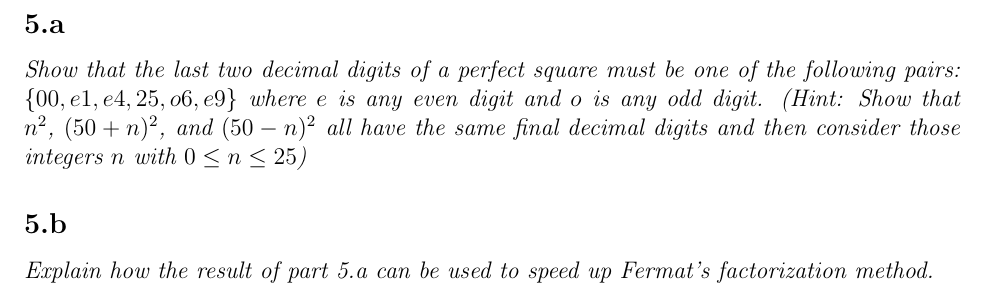
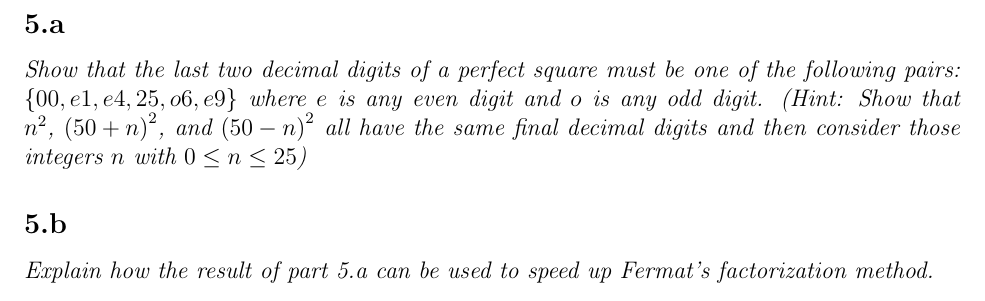
Before and after one commit to Notgnoshi/cryptography, a LaTeX problem sheet (homework/hw4/hw4.tex): part of page 2 of 2, cut so that both start at the same text. Compiled offline with pdfLaTeX.

Commit message:
fix a chktex linter warning

```diff
--- a/homework/hw4/hw4.tex
+++ b/homework/hw4/hw4.tex
@@ -16,7 +16,7 @@
 \section{} \textit{Your opponent uses RSA with $n = pq$ and encryption exponent $e$ and encrypts a message $m$. This yields the ciphertext $c \equiv m^e \pmod{n}$. A spy tells you that, for this message, $m^{12345} \equiv 1 \pmod{n}$. Describe how to determine $m$. Note that you do not know $p$, $q$, $\varphi(n)$, or the secret decryption exponent $d$. However, you should find a decryption exponent that works for this particular ciphertext. Moreover, explain carefully why your decryption works (your explanation must include how the spy’s information is used)}
 
 \section{}
-    \subsection{}\label{5a} \textit{Show that the last two decimal digits of a perfect square must be one of the following pairs: $\{00, e1, e4, 25, o6, e9\}$ where $e$ is any even digit and $o$ is any odd digit. (Hint: Show that $n^2$, $(50 + n)^2$, and $(50 - n)^2$ all have the same final decimal digits and then consider those integers $n$ with $0 \leq n \leq 25$)}
+    \subsection{}\label{5a} \textit{Show that the last two decimal digits of a perfect square must be one of the following pairs: $\{00, e1, e4, 25, o6, e9\}$ where $e$ is any even digit and $o$ is any odd digit. (Hint: Show that $n^2$, ${(50 + n)}^2$, and ${(50 - n)}^2$ all have the same final decimal digits and then consider those integers $n$ with $0 \leq n \leq 25$)}
 
     \subsection{} \textit{Explain how the result of part~\ref{5a} can be used to speed up Fermat's factorization method.}
 \end{document}
```
